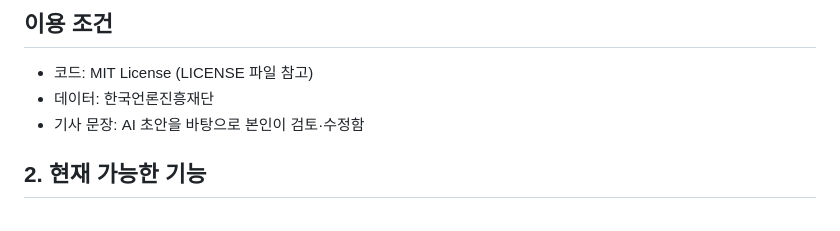
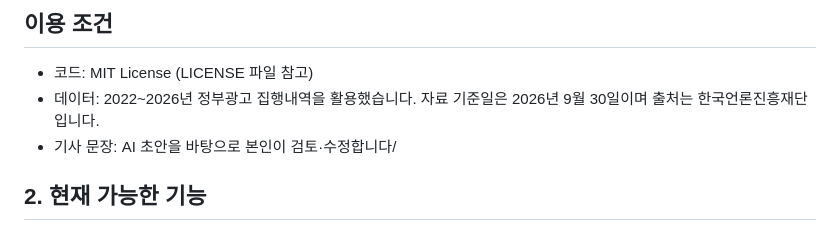
Before and after one commit to belokang90/government-ad-execution-2022-2026, a Markdown page: README.md, the part around the change. GitHub-like rendering.

Commit message:
Revise data source and article sentence in README
Updated data source and article sentence information.

```diff
--- a/README.md
+++ b/README.md
@@ -25,8 +25,8 @@
 
 ## 이용 조건
 - 코드: MIT License (LICENSE 파일 참고)
-- 데이터: 한국언론진흥재단
-- 기사 문장: AI 초안을 바탕으로 본인이 검토·수정함
+- 데이터: 2022~2026년 정부광고 집행내역을 활용했습니다. 자료 기준일은 2026년 9월 30일이며 출처는 한국언론진흥재단 입니다.
+- 기사 문장: AI 초안을 바탕으로 본인이 검토·수정합니다/
 
 ## 2. 현재 가능한 기능
 
```
